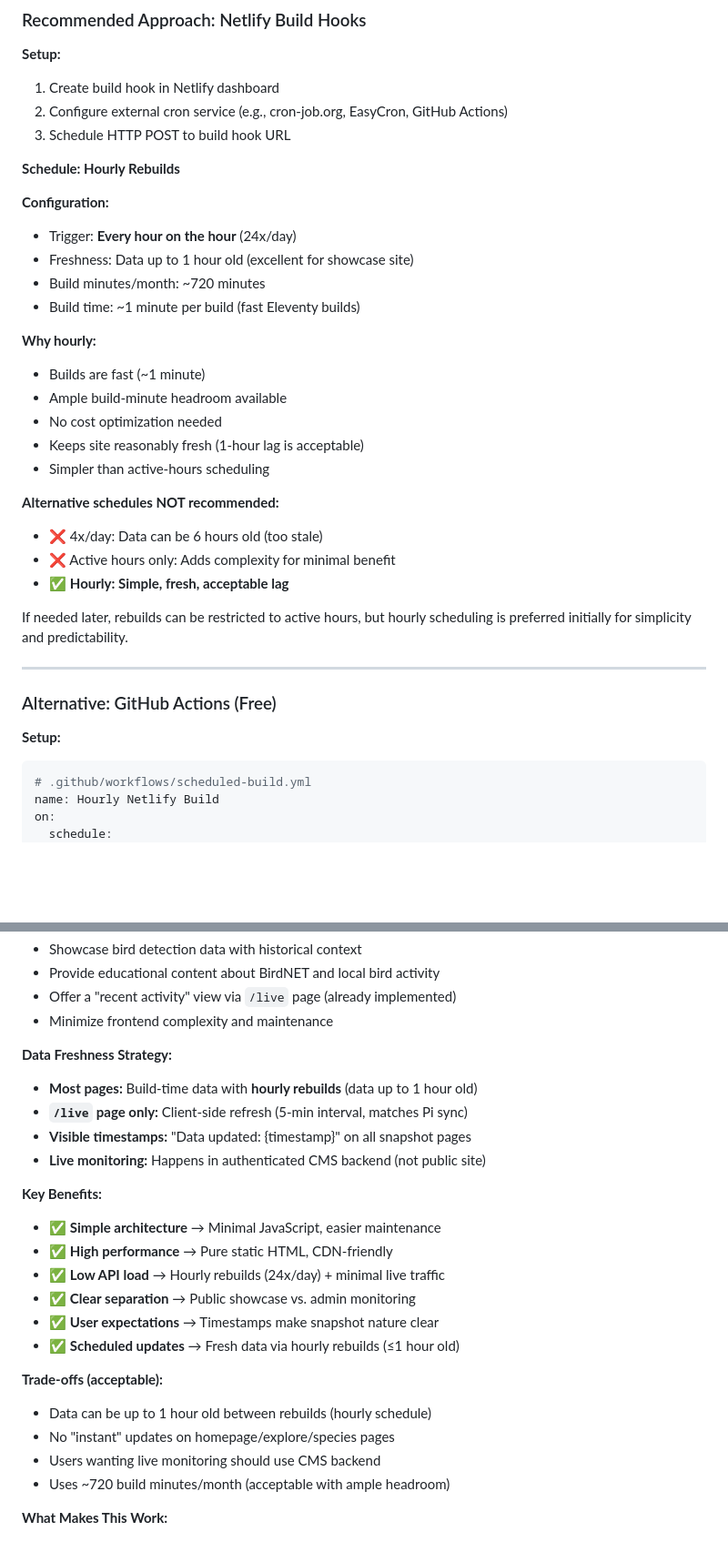
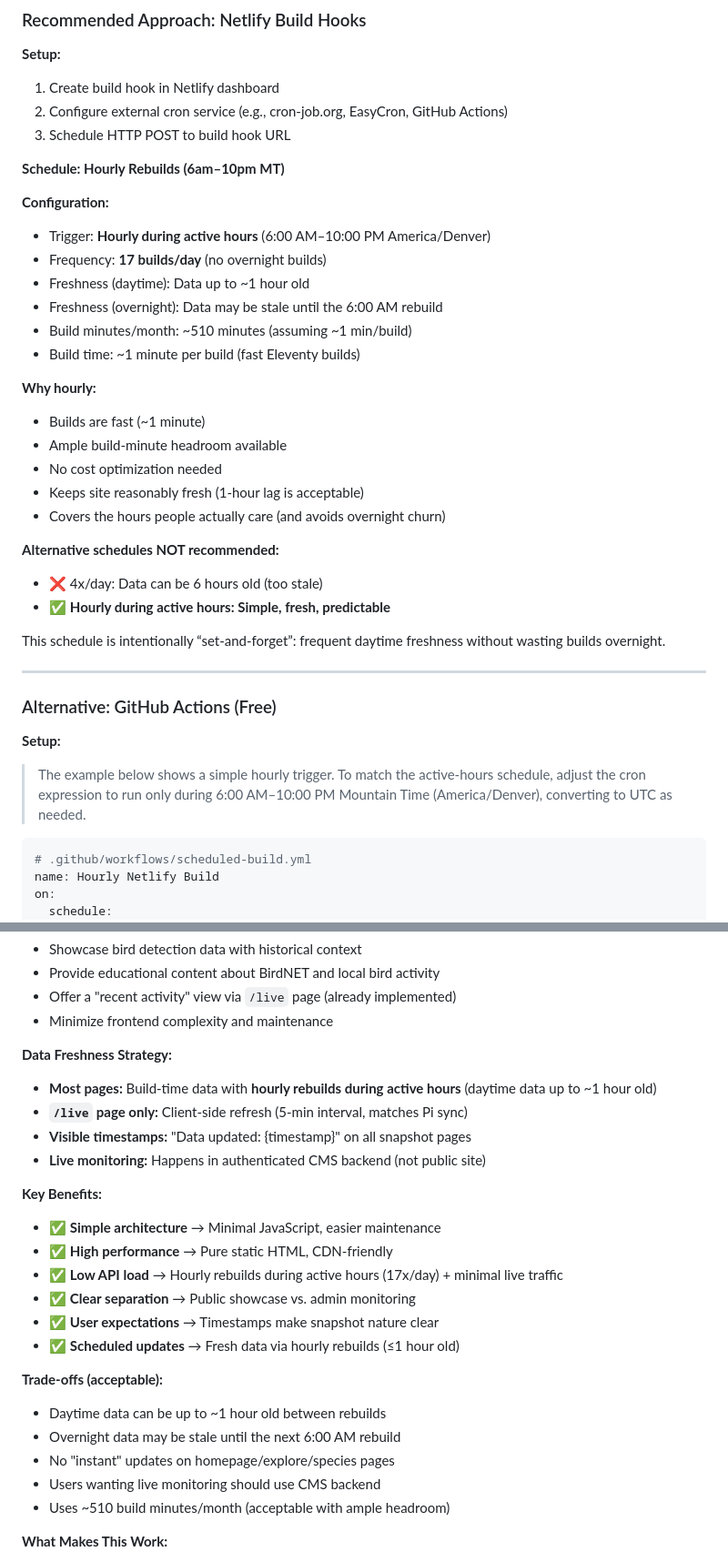
Before and after one commit to WasatchBitworks/birdworks-frontend, a Markdown page: DATA_UPDATE.md, 2 parts joined by grey strips. Shown at 91% size. Rendered like a GitHub page; blank space fills up the shorter version.

Commit message:
Updated DATA_UPDATE.md for build 6a-10p)

````diff
--- a/DATA_UPDATE.md
+++ b/DATA_UPDATE.md
@@ -204,12 +204,14 @@ Notes:
 2. Configure external cron service (e.g., cron-job.org, EasyCron, GitHub Actions)
 3. Schedule HTTP POST to build hook URL
 
-**Schedule: Hourly Rebuilds**
+**Schedule: Hourly Rebuilds (6am–10pm MT)**
 
 **Configuration:**
-- Trigger: **Every hour on the hour** (24x/day)
-- Freshness: Data up to 1 hour old (excellent for showcase site)
-- Build minutes/month: ~720 minutes
+- Trigger: **Hourly during active hours** (6:00 AM–10:00 PM America/Denver)
+- Frequency: **17 builds/day** (no overnight builds)
+- Freshness (daytime): Data up to ~1 hour old
+- Freshness (overnight): Data may be stale until the 6:00 AM rebuild
+- Build minutes/month: ~510 minutes (assuming ~1 min/build)
 - Build time: ~1 minute per build (fast Eleventy builds)
 
 **Why hourly:**
@@ -217,20 +219,22 @@ Notes:
 - Ample build-minute headroom available
 - No cost optimization needed
 - Keeps site reasonably fresh (1-hour lag is acceptable)
-- Simpler than active-hours scheduling
+- Covers the hours people actually care (and avoids overnight churn)
 
 **Alternative schedules NOT recommended:**
 - ❌ 4x/day: Data can be 6 hours old (too stale)
-- ❌ Active hours only: Adds complexity for minimal benefit
-- ✅ **Hourly: Simple, fresh, acceptable lag**
+- ✅ **Hourly during active hours: Simple, fresh, predictable**
 
-If needed later, rebuilds can be restricted to active hours, but hourly scheduling is preferred initially for simplicity and predictability.
+This schedule is intentionally “set-and-forget”: frequent daytime freshness without wasting builds overnight.
 
 ---
 
 ### Alternative: GitHub Actions (Free)
 
 **Setup:**
+
+> The example below shows a simple hourly trigger. To match the active-hours schedule, adjust the cron expression to run only during 6:00 AM–10:00 PM Mountain Time (America/Denver), converting to UTC as needed.
+
 ```yaml
 # .github/workflows/scheduled-build.yml
 name: Hourly Netlify Build
@@ -459,7 +463,7 @@ plausible('Data Refresh', { props: {
 - Minimize frontend complexity and maintenance
 
 **Data Freshness Strategy:**
-- **Most pages:** Build-time data with **hourly rebuilds** (data up to 1 hour old)
+- **Most pages:** Build-time data with **hourly rebuilds during active hours** (daytime data up to ~1 hour old)
 - **`/live` page only:** Client-side refresh (5-min interval, matches Pi sync)
 - **Visible timestamps:** "Data updated: {timestamp}" on all snapshot pages
 - **Live monitoring:** Happens in authenticated CMS backend (not public site)
@@ -467,16 +471,17 @@ plausible('Data Refresh', { props: {
 **Key Benefits:**
 - ✅ **Simple architecture** → Minimal JavaScript, easier maintenance
 - ✅ **High performance** → Pure static HTML, CDN-friendly
-- ✅ **Low API load** → Hourly rebuilds (24x/day) + minimal live traffic
+- ✅ **Low API load** → Hourly rebuilds during active hours (17x/day) + minimal live traffic
 - ✅ **Clear separation** → Public showcase vs. admin monitoring
 - ✅ **User expectations** → Timestamps make snapshot nature clear
 - ✅ **Scheduled updates** → Fresh data via hourly rebuilds (≤1 hour old)
 
 **Trade-offs (acceptable):**
-- Data can be up to 1 hour old between rebuilds (hourly schedule)
+- Daytime data can be up to ~1 hour old between rebuilds
+- Overnight data may be stale until the next 6:00 AM rebuild
 - No "instant" updates on homepage/explore/species pages
 - Users wanting live monitoring should use CMS backend
-- Uses ~720 build minutes/month (acceptable with ample headroom)
+- Uses ~510 build minutes/month (acceptable with ample headroom)
 
 **What Makes This Work:**
 - **Low expected traffic** → Public site is primarily showcase/educational
````
Also changed, not shown: other parts of DATA_UPDATE.md (+3 -3 lines).
